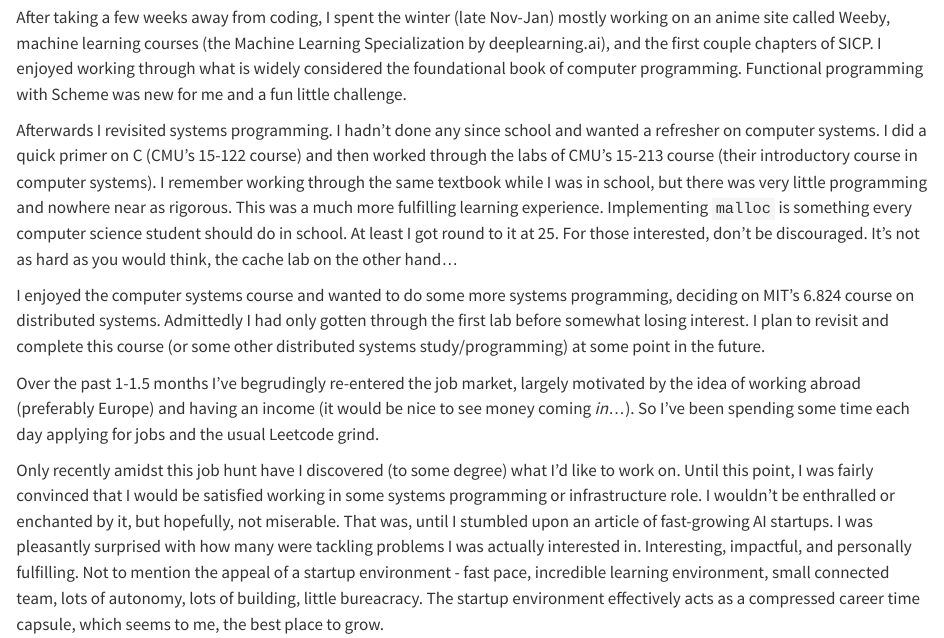
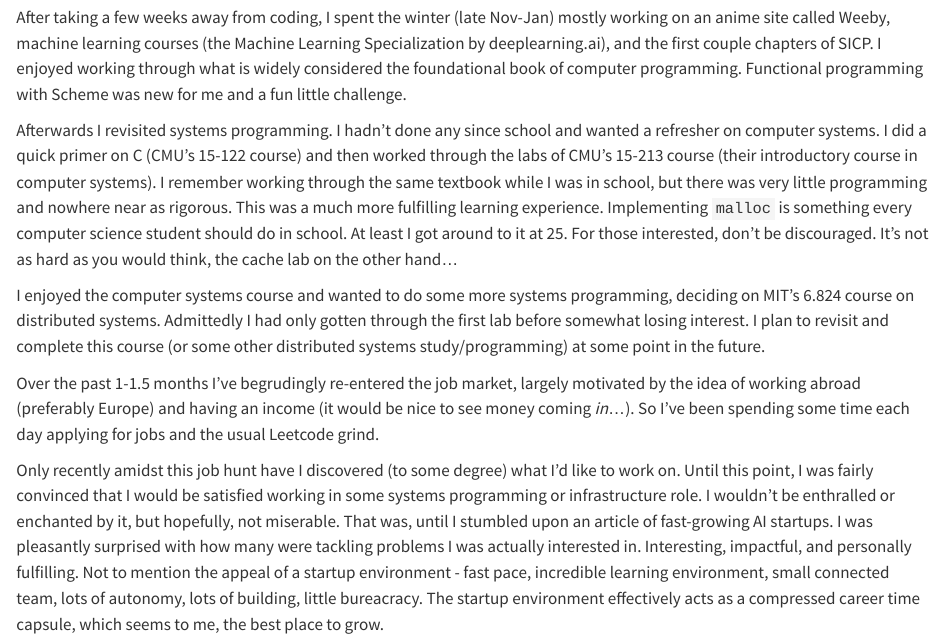
Before and after one commit to THardy98/THardy98.github.io, a Quarto document (docs/posts/2023-10-2024-06-eight-months/index.qmd): the page in a window 1100 px wide, from 420 px down. Rendered offline with R 4.5, knitr and Pandoc in place of Quarto, with nearby package versions.

Commit message:
8 month post - small edits

```diff
--- a/docs/posts/2023-10-2024-06-eight-months/index.qmd
+++ b/docs/posts/2023-10-2024-06-eight-months/index.qmd
@@ -43,7 +43,7 @@
 was in school, but there was very little programming and nowhere near as
 rigorous. This was a much more fulfilling learning experience. Implementing
 `malloc` is something every computer science student should do in school. At least
-I got round to it at 25. For those interested, don't be discouraged. It's
+I got around to it at 25. For those interested, don't be discouraged. It's
 not as hard as you would think, the cache lab on the other hand...
 
 I enjoyed the computer systems course and wanted to do some more systems
```
Also changed, not shown: docs/posts/2023-10-2024-06-eight-months/index.qmd (2 more changed lines), 3 other files.
